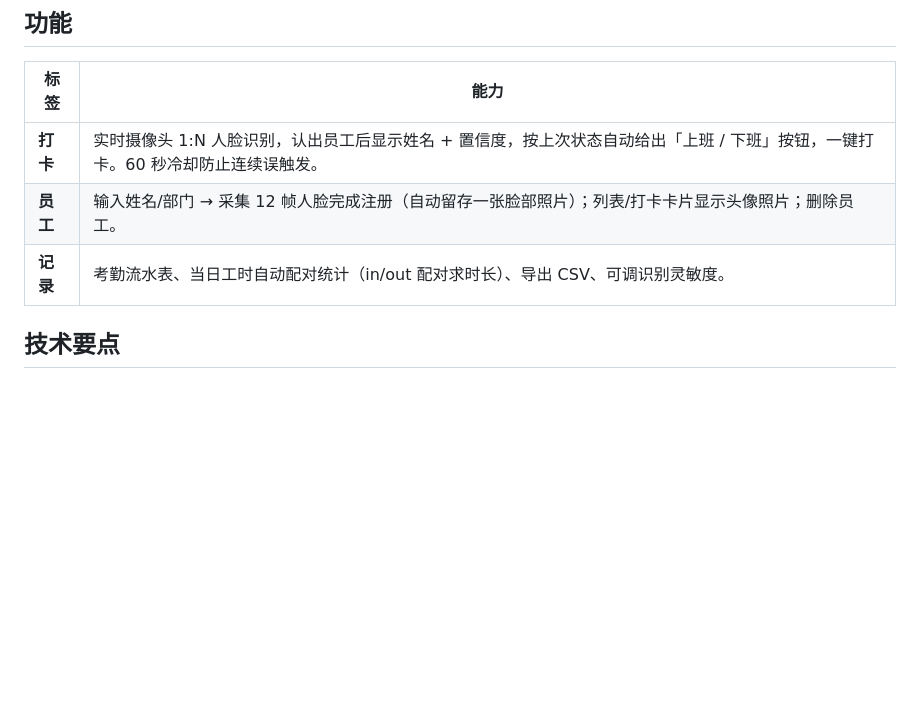
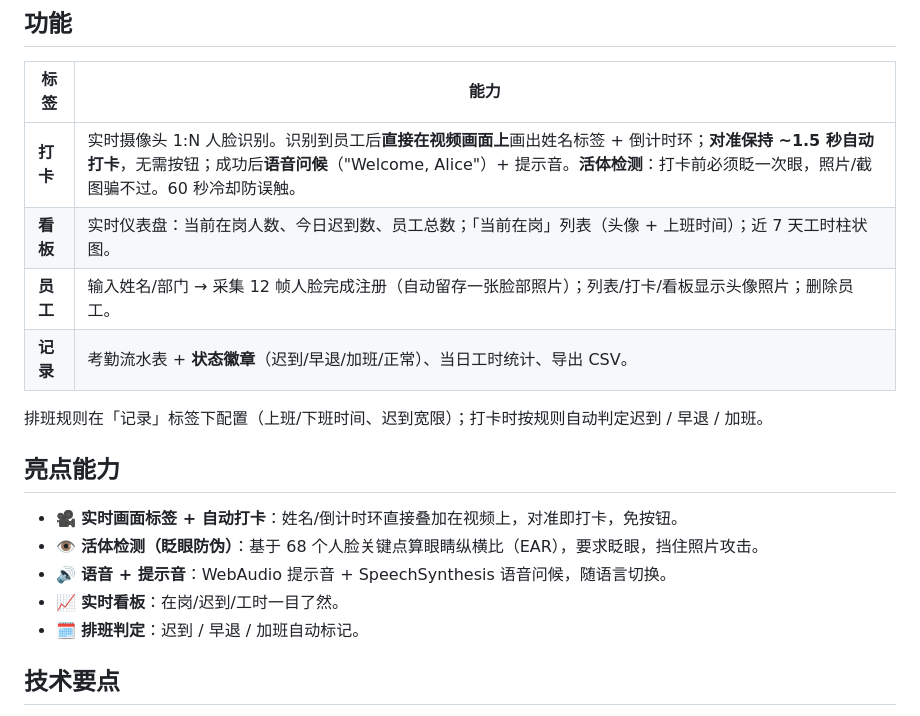
Before and after one commit to yapweijun1996/Face-API-WASM, a Markdown page: examples/TMS/README.md, the part around the change. Rendered like a GitHub page; blank space fills up the shorter version.

Commit message:
TMS README: document live kiosk, liveness, voice, dashboard, schedule
Co-Authored-By: Claude Opus 4.8 (1M context) <noreply@anthropic.com>

```diff
--- a/examples/TMS/README.md
+++ b/examples/TMS/README.md
@@ -14,9 +14,20 @@
 
 | 标签 | 能力 |
 |------|------|
-| **打卡** | 实时摄像头 1:N 人脸识别，认出员工后显示姓名 + 置信度，按上次状态自动给出「上班 / 下班」按钮，一键打卡。60 秒冷却防止连续误触发。 |
-| **员工** | 输入姓名/部门 → 采集 12 帧人脸完成注册（自动留存一张脸部照片）；列表/打卡卡片显示头像照片；删除员工。 |
-| **记录** | 考勤流水表、当日工时自动配对统计（in/out 配对求时长）、导出 CSV、可调识别灵敏度。 |
+| **打卡** | 实时摄像头 1:N 人脸识别。识别到员工后**直接在视频画面上**画出姓名标签 + 倒计时环；**对准保持 ~1.5 秒自动打卡**，无需按钮；成功后**语音问候**（"Welcome, Alice"）+ 提示音。**活体检测**：打卡前必须眨一次眼，照片/截图骗不过。60 秒冷却防误触。 |
+| **看板** | 实时仪表盘：当前在岗人数、今日迟到数、员工总数；「当前在岗」列表（头像 + 上班时间）；近 7 天工时柱状图。 |
+| **员工** | 输入姓名/部门 → 采集 12 帧人脸完成注册（自动留存一张脸部照片）；列表/打卡/看板显示头像照片；删除员工。 |
+| **记录** | 考勤流水表 + **状态徽章**（迟到/早退/加班/正常）、当日工时统计、导出 CSV。 |
+
+排班规则在「记录」标签下配置（上班/下班时间、迟到宽限）；打卡时按规则自动判定迟到 / 早退 / 加班。
+
+## 亮点能力
+
+- 🎥 **实时画面标签 + 自动打卡**：姓名/倒计时环直接叠加在视频上，对准即打卡，免按钮。
+- 👁 **活体检测（眨眼防伪）**：基于 68 个人脸关键点算眼睛纵横比（EAR），要求眨眼，挡住照片攻击。
+- 🔊 **语音 + 提示音**：WebAudio 提示音 + SpeechSynthesis 语音问候，随语言切换。
+- 📈 **实时看板**：在岗/迟到/工时一目了然。
+- 🗓 **排班判定**：迟到 / 早退 / 加班自动标记。
 
 ## 技术要点
 
```
